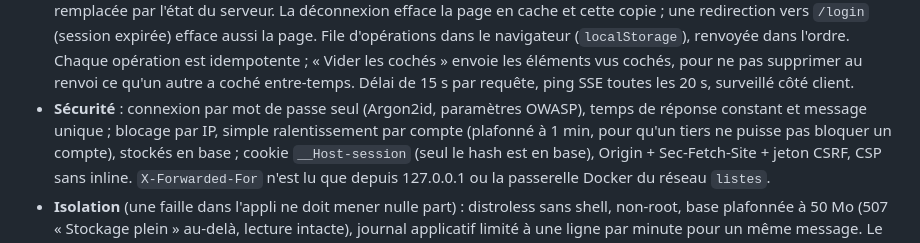
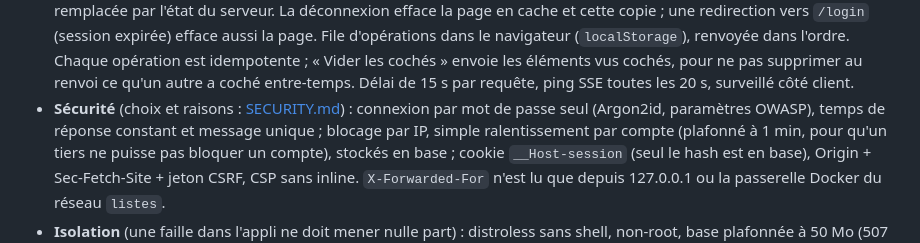
Before and after one commit to Fileboss/giga-simple-lists, a Markdown page: README.md, the part around the change. Rendered like a GitHub page.

Commit message:
SECURITY.md : modèle de menace, décisions de sécurité et leurs raisons, signalement des failles
Co-Authored-By: Claude Opus 5.5 <noreply@anthropic.com>

```diff
--- a/README.md
+++ b/README.md
@@ -147,7 +147,7 @@ fait moins de 20 Mo avant de la publier.
   Chaque opération est idempotente ; « Vider les cochés » envoie les éléments vus cochés, pour ne
   pas supprimer au renvoi ce qu'un autre a coché entre-temps.
   Délai de 15 s par requête, ping SSE toutes les 20 s, surveillé côté client.
-- **Sécurité** : connexion par mot de passe seul (Argon2id, paramètres OWASP), temps de réponse
+- **Sécurité** (choix et raisons : [SECURITY.md](SECURITY.md)) : connexion par mot de passe seul (Argon2id, paramètres OWASP), temps de réponse
   constant et message unique ; blocage par IP, simple ralentissement par compte (plafonné à 1 min,
   pour qu'un tiers ne puisse pas bloquer un compte), stockés en base ; cookie `__Host-session`
   (seul le hash est en base), Origin + Sec-Fetch-Site + jeton CSRF, CSP sans inline.
```
Also changed, not shown: SECURITY.md (added, +133 -0 lines).
